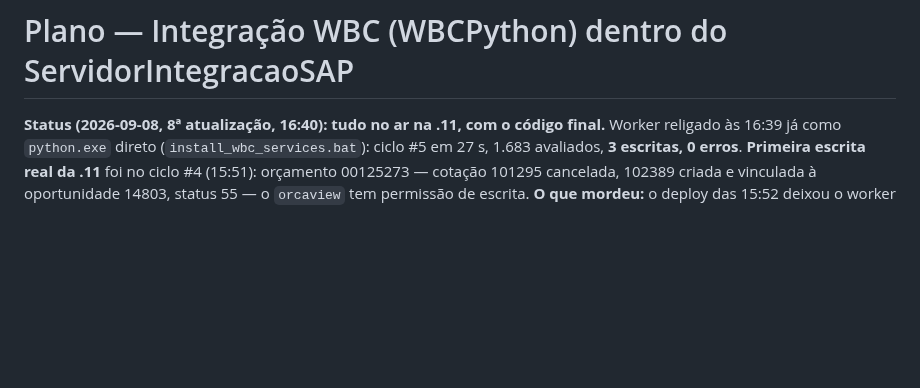
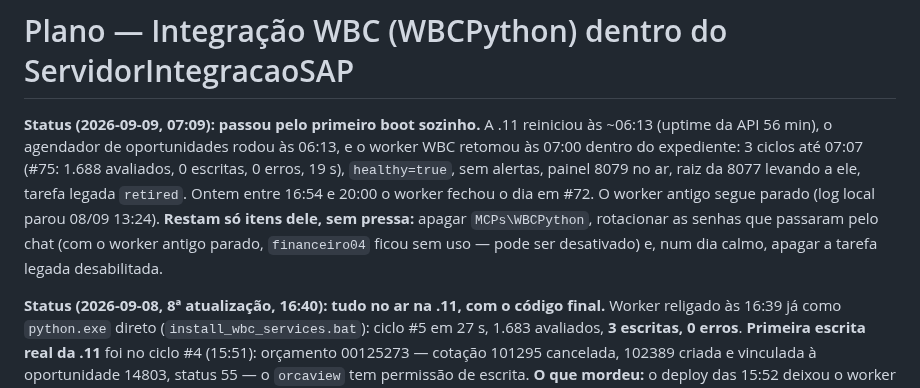
Before and after one commit to MarceloProjetos/oportunidade_wbc, a Markdown page: docs/PLANO_INTEGRACAO_WBCPYTHON.md, the part around the change. GitHub-like rendering; blank space fills up the shorter version.

Commit message:
docs: plano WBC - 1o boot sozinho OK (09/09 06:13; worker retomou 07:00, #75 sem erros)
Co-Authored-By: Claude Fable 5.1 <noreply@anthropic.com>

```diff
--- a/docs/PLANO_INTEGRACAO_WBCPYTHON.md
+++ b/docs/PLANO_INTEGRACAO_WBCPYTHON.md
@@ -1,4 +1,13 @@
 # Plano — Integração WBC (WBCPython) dentro do ServidorIntegracaoSAP
+
+**Status (2026-09-09, 07:09): passou pelo primeiro boot sozinho.** A .11 reiniciou às ~06:13
+(uptime da API 56 min), o agendador de oportunidades rodou às 06:13, e o worker WBC retomou às
+07:00 dentro do expediente: 3 ciclos até 07:07 (#75: 1.688 avaliados, 0 escritas, 0 erros, 19 s),
+`healthy=true`, sem alertas, painel 8079 no ar, raiz da 8077 levando a ele, tarefa legada
+`retired`. Ontem entre 16:54 e 20:00 o worker fechou o dia em #72. O worker antigo segue parado
+(log local parou 08/09 13:24). **Restam só itens dele, sem pressa:** apagar `MCPs\WBCPython`,
+rotacionar as senhas que passaram pelo chat (com o worker antigo parado, `financeiro04` ficou
+sem uso — pode ser desativado) e, num dia calmo, apagar a tarefa legada desabilitada.
 
 **Status (2026-09-08, 8ª atualização, 16:40): tudo no ar na .11, com o código final.** Worker
 religado às 16:39 já como `python.exe` direto (`install_wbc_services.bat`): ciclo #5 em 27 s,
```
